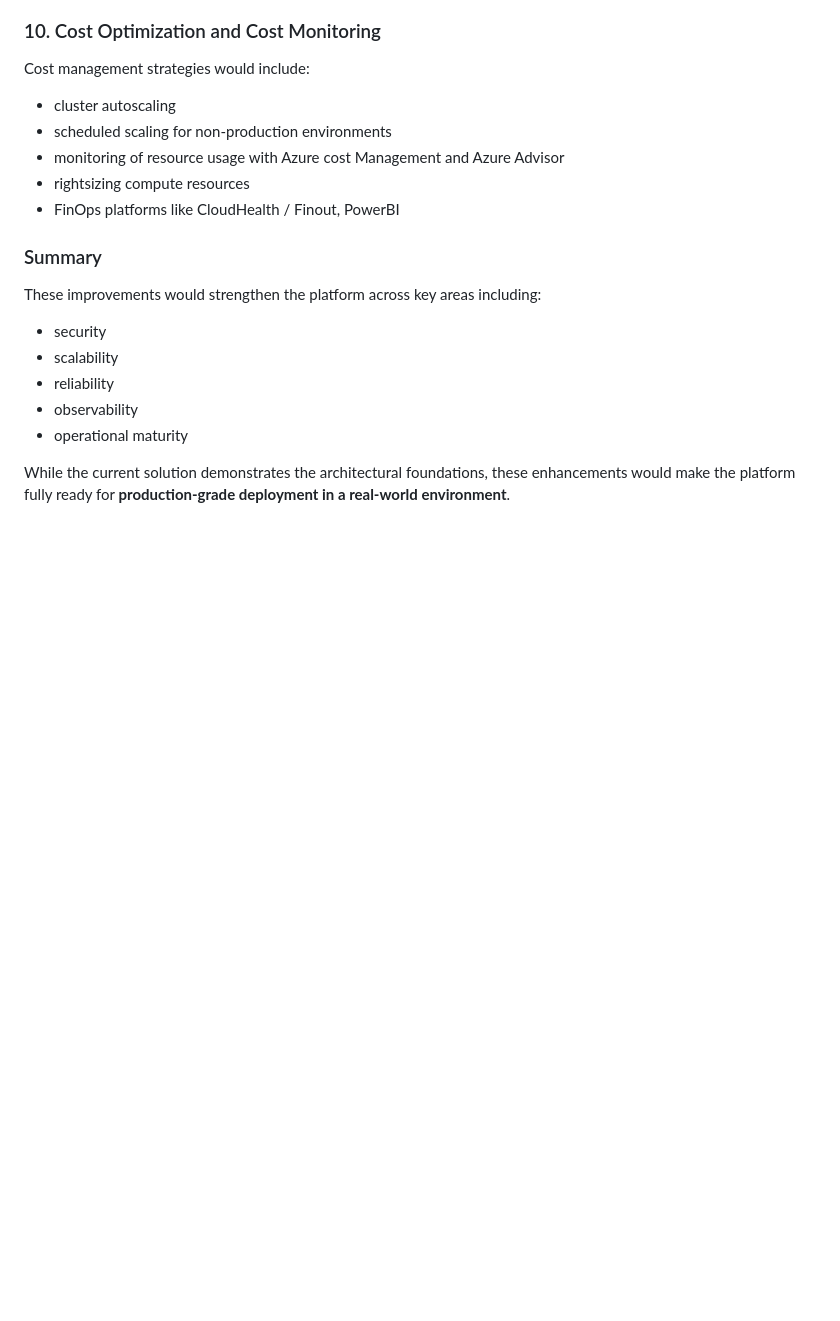
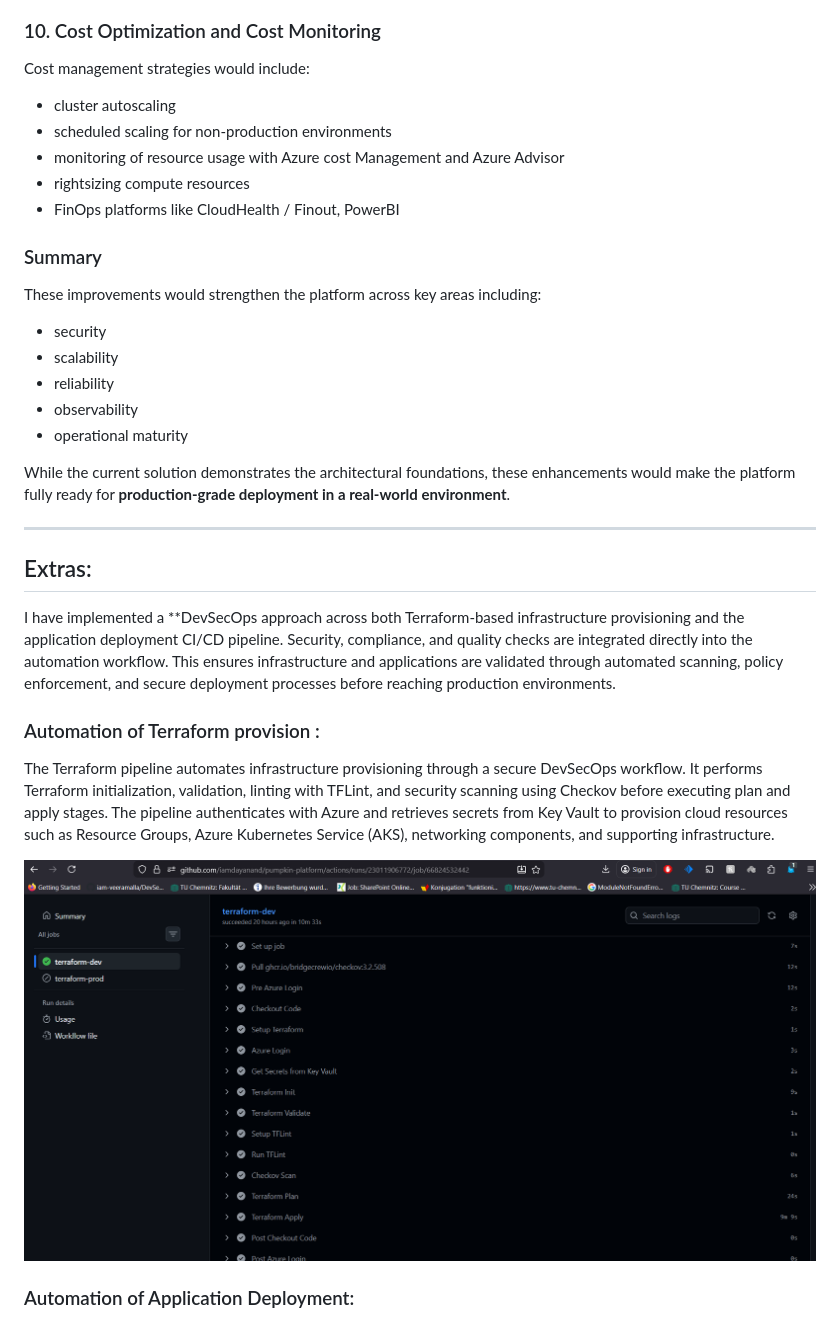
Before and after one commit to iamdayanand/pumpkin-platform, a Markdown page: README.md, the part around the change printed below. Rendered like a GitHub page; pictures changed too: docs/Terraform.png (added); blank space fills up the shorter version.

```diff
--- a/README.md
+++ b/README.md
@@ -554,3 +525,18 @@ These improvements would strengthen the platform across key areas including:
 - operational maturity
 
 While the current solution demonstrates the architectural foundations, these enhancements would make the platform fully ready for **production-grade deployment in a real-world environment**.
+
+<hr style="height:3px;border:none;color:#333;background-color:#333;" />
+
+## Extras:
+
+I have implemented a **DevSecOps approach across both Terraform-based infrastructure provisioning and the application deployment CI/CD pipeline. Security, compliance, and quality checks are integrated directly into the automation workflow. This ensures infrastructure and applications are validated through automated scanning, policy enforcement, and secure deployment processes before reaching production environments.
+
+### Automation of Terraform provision :
+
+The Terraform pipeline automates infrastructure provisioning through a secure DevSecOps workflow. It performs Terraform initialization, validation, linting with TFLint, and security scanning using Checkov before executing plan and apply stages. The pipeline authenticates with Azure and retrieves secrets from Key Vault to provision cloud resources such as Resource Groups, Azure Kubernetes Service (AKS), networking components, and supporting infrastructure.
+
+<img src="docs/Terraform.png" width="800" alt="Terraform Provision">
+
+### Automation of Application Deployment:
+
```
Also changed, not shown: other parts of README.md (+34 -40 lines), docs/application_deploy.png (added), docs/ingress-nginx-install-1.png (added), docs/ingress-nginx-install-2.png (added), docs/localhost.png (added), docs/nginxcontroller-host-3.png (added).
